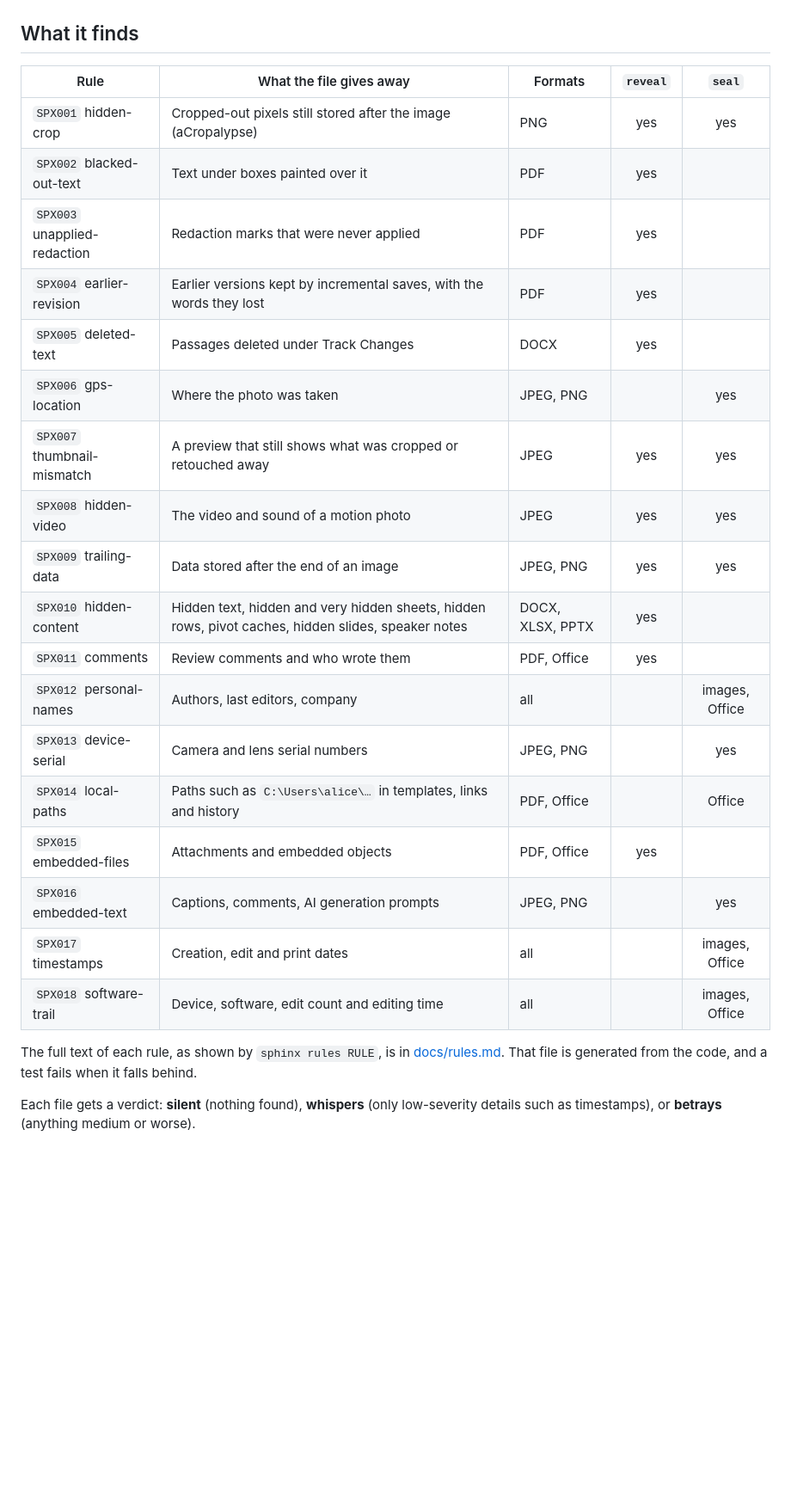
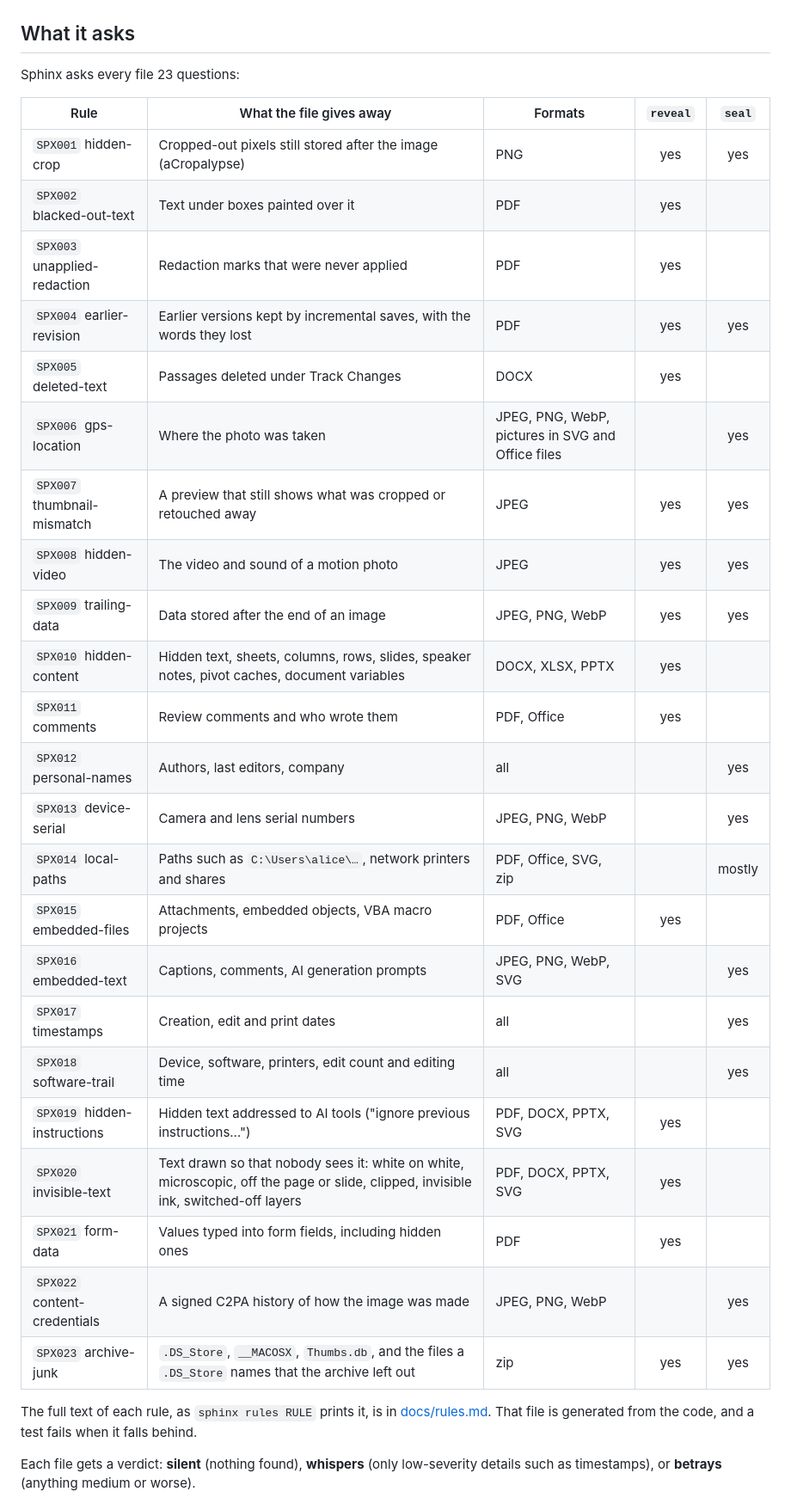
Before and after one commit to xCeg/Sphinx, a Markdown page: README.md, the part around one of its changes. Shown at 86% size. Drawn GitHub-style; blank space fills up the shorter version.

```diff
--- a/README.md
+++ b/README.md
@@ -62,30 +63,37 @@ sphinx seal holiday.jpg                 # writes holiday.sealed.jpg, then checks
 |---|---|
 | <img src="site/examples/cropped-screenshot.png" width="380" alt="the visible, cropped screenshot of a banking app"> | <img src="assets/uncropped.png" width="380" alt="the recovered bottom of the original screenshot, showing a card number and a recovery code"> |
 
-## What it finds
+## What it asks
+
+Sphinx asks every file 23 questions:
 
 | Rule | What the file gives away | Formats | `reveal` | `seal` |
 |---|---|---|:-:|:-:|
 | `SPX001` hidden-crop | Cropped-out pixels still stored after the image (aCropalypse) | PNG | yes | yes |
 | `SPX002` blacked-out-text | Text under boxes painted over it | PDF | yes | |
 | `SPX003` unapplied-redaction | Redaction marks that were never applied | PDF | yes | |
-| `SPX004` earlier-revision | Earlier versions kept by incremental saves, with the words they lost | PDF | yes | |
+| `SPX004` earlier-revision | Earlier versions kept by incremental saves, with the words they lost | PDF | yes | yes |
 | `SPX005` deleted-text | Passages deleted under Track Changes | DOCX | yes | |
-| `SPX006` gps-location | Where the photo was taken | JPEG, PNG | | yes |
+| `SPX006` gps-location | Where the photo was taken | JPEG, PNG, WebP, pictures in SVG and Office files | | yes |
 | `SPX007` thumbnail-mismatch | A preview that still shows what was cropped or retouched away | JPEG | yes | yes |
 | `SPX008` hidden-video | The video and sound of a motion photo | JPEG | yes | yes |
-| `SPX009` trailing-data | Data stored after the end of an image | JPEG, PNG | yes | yes |
-| `SPX010` hidden-content | Hidden text, hidden and very hidden sheets, hidden rows, pivot caches, hidden slides, speaker notes | DOCX, XLSX, PPTX | yes | |
+| `SPX009` trailing-data | Data stored after the end of an image | JPEG, PNG, WebP | yes | yes |
+| `SPX010` hidden-content | Hidden text, sheets, columns, rows, slides, speaker notes, pivot caches, document variables | DOCX, XLSX, PPTX | yes | |
 | `SPX011` comments | Review comments and who wrote them | PDF, Office | yes | |
-| `SPX012` personal-names | Authors, last editors, company | all | | images, Office |
-| `SPX013` device-serial | Camera and lens serial numbers | JPEG, PNG | | yes |
-| `SPX014` local-paths | Paths such as `C:\Users\alice\…` in templates, links and history | PDF, Office | | Office |
-| `SPX015` embedded-files | Attachments and embedded objects | PDF, Office | yes | |
-| `SPX016` embedded-text | Captions, comments, AI generation prompts | JPEG, PNG | | yes |
-| `SPX017` timestamps | Creation, edit and print dates | all | | images, Office |
-| `SPX018` software-trail | Device, software, edit count and editing time | all | | images, Office |
+| `SPX012` personal-names | Authors, last editors, company | all | | yes |
+| `SPX013` device-serial | Camera and lens serial numbers | JPEG, PNG, WebP | | yes |
+| `SPX014` local-paths | Paths such as `C:\Users\alice\…`, network printers and shares | PDF, Office, SVG, zip | | mostly |
+| `SPX015` embedded-files | Attachments, embedded objects, VBA macro projects | PDF, Office | yes | |
+| `SPX016` embedded-text | Captions, comments, AI generation prompts | JPEG, PNG, WebP, SVG | | yes |
+| `SPX017` timestamps | Creation, edit and print dates | all | | yes |
+| `SPX018` software-trail | Device, software, printers, edit count and editing time | all | | yes |
+| `SPX019` hidden-instructions | Hidden text addressed to AI tools ("ignore previous instructions…") | PDF, DOCX, PPTX, SVG | yes | |
+| `SPX020` invisible-text | Text drawn so that nobody sees it: white on white, microscopic, off the page or slide, clipped, invisible ink, switched-off layers | PDF, DOCX, PPTX, SVG | yes | |
+| `SPX021` form-data | Values typed into form fields, including hidden ones | PDF | yes | |
+| `SPX022` content-credentials | A signed C2PA history of how the image was made | JPEG, PNG, WebP | | yes |
+| `SPX023` archive-junk | `.DS_Store`, `__MACOSX`, `Thumbs.db`, and the files a `.DS_Store` names that the archive left out | zip | yes | yes |
 
-The full text of each rule, as shown by `sphinx rules RULE`, is in [docs/rules.md](docs/rules.md). That file is generated from the code, and a test fails when it falls behind.
+The full text of each rule, as `sphinx rules RULE` prints it, is in [docs/rules.md](docs/rules.md). That file is generated from the code, and a test fails when it falls behind.
 
 Each file gets a verdict: **silent** (nothing found), **whispers** (only low-severity details such as timestamps), or **betrays** (anything medium or worse).
 
```
Also changed, not shown: other parts of README.md (+81 -43 lines), CHANGELOG.md (+6 -4 lines), assets/demo.png, 3 other files.
